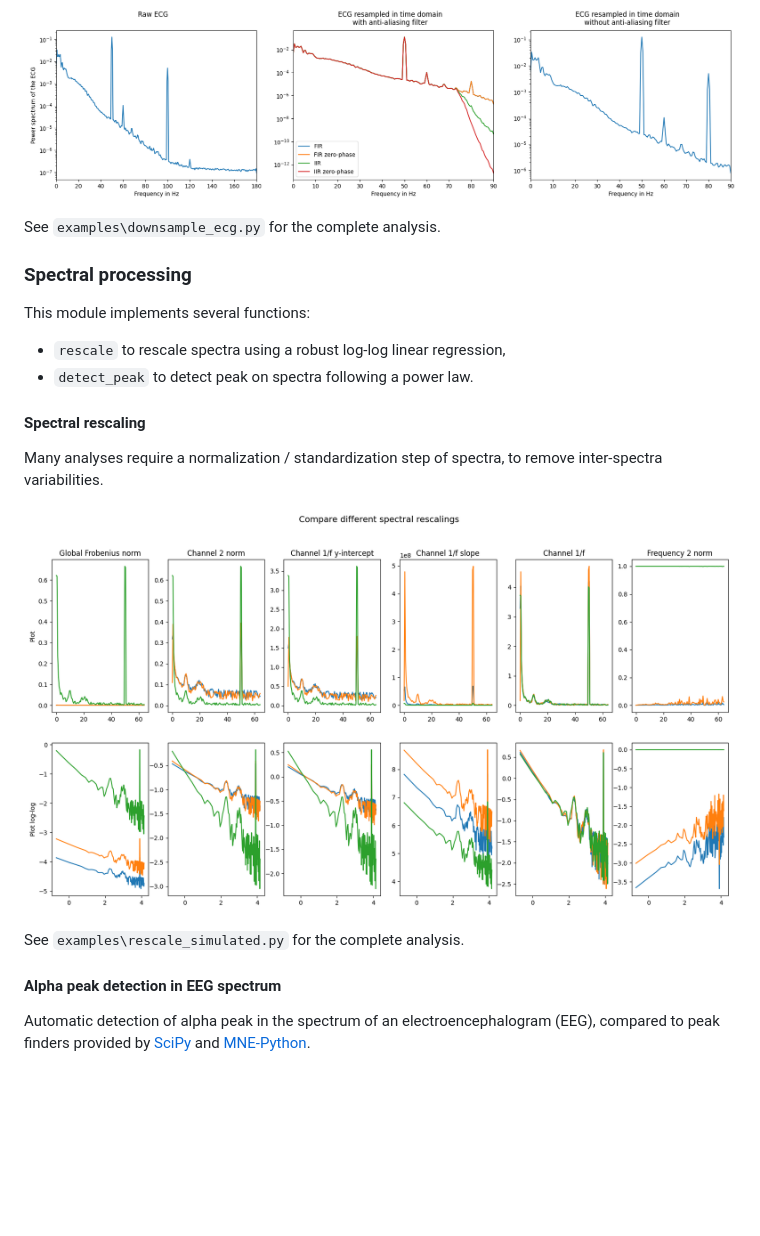
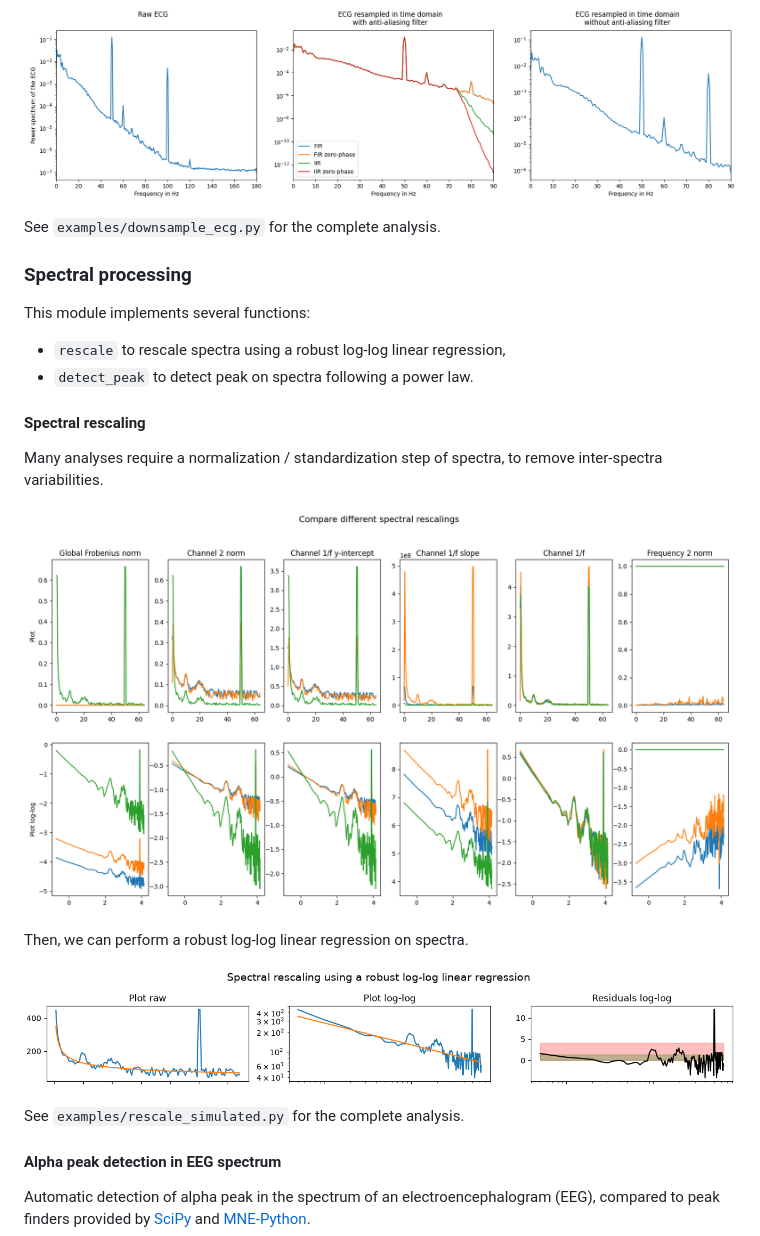
Before and after one commit to qbarthelemy/PySpectrum, a Markdown page: README.md, the part around one of its changes. GitHub-like rendering; pictures changed too: doc/fig_rescale_regression.png (added); blank space fills up the shorter version.

Commit message:
complete readme

```diff
--- a/README.md
+++ b/README.md
@@ -57,7 +57,7 @@ This kind of downsampling can be present in quickly coded drivers.
 
 ![](/doc/fig_downsample_ecg.png)
 
-See `examples\downsample_ecg.py` for the complete analysis.
+See `examples/downsample_ecg.py` for the complete analysis.
 
 ### Spectral processing
 
@@ -70,9 +70,13 @@ This module implements several functions:
 Many analyses require a normalization / standardization step of spectra,
 to remove inter-spectra variabilities.
 
-![](/doc/fig_rescale_spectra.png)
+![](/doc/fig_rescale_normalization.png)
 
-See `examples\rescale_simulated.py` for the complete analysis.
+Then, we can perform a robust log-log linear regression on spectra.
+
+![](/doc/fig_rescale_regression.png)
+
+See `examples/rescale_simulated.py` for the complete analysis.
 
 #### Alpha peak detection in EEG spectrum
 
```
Also changed, not shown: other parts of README.md (+2 -2 lines), doc/fig_rescale_normalization.png (renamed from doc/fig_rescale_spectra.png).
